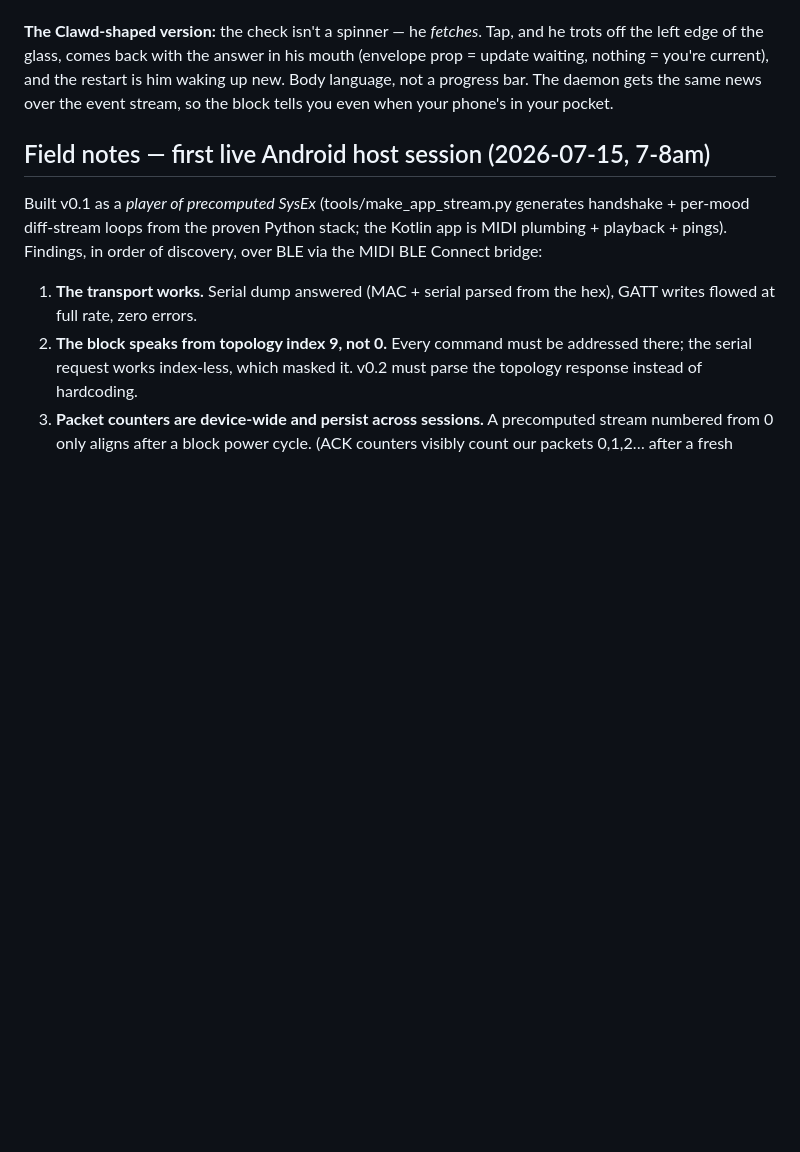
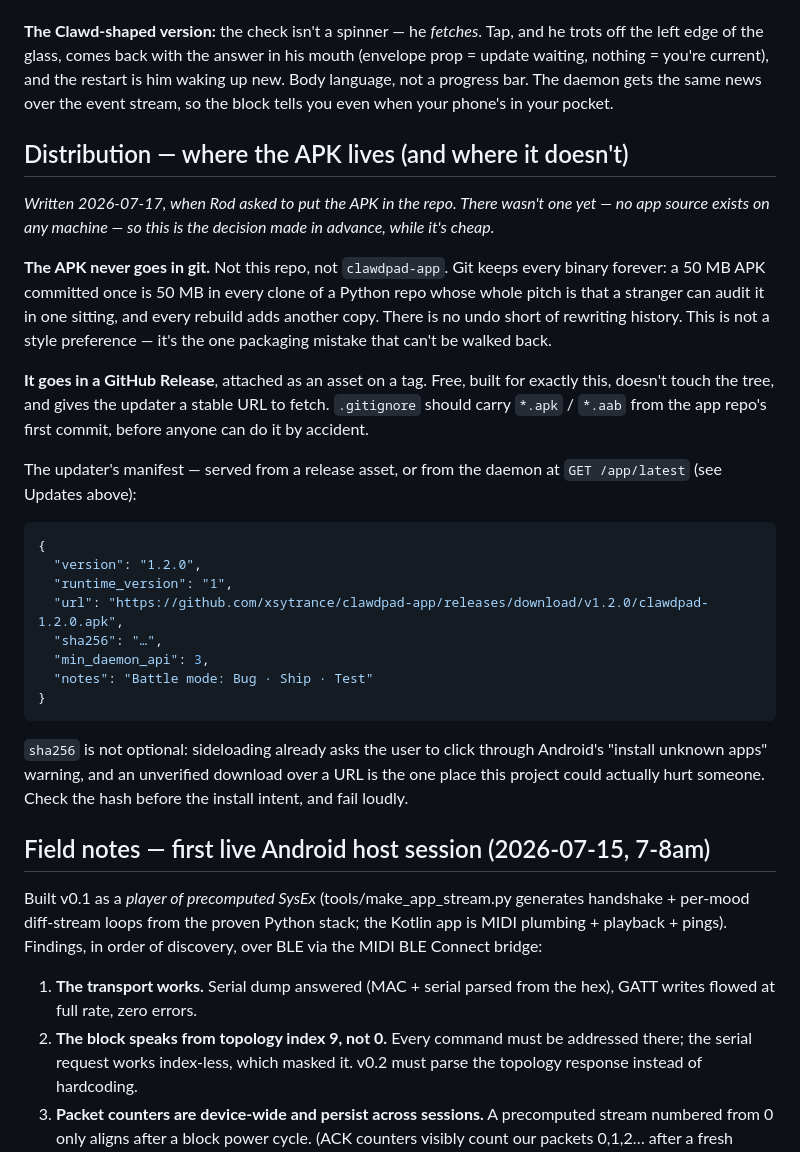
Before and after one commit to xsytrance/clawdpad, a Markdown page: docs/APP.md, the part around the change. Drawn GitHub-style; blank space fills up the shorter version.

Commit message:
docs: the APK goes in a Release, never in git
Rod asked for the APK in the repo. There isn't one — no app source exists on
any machine, and the v0.1 Kotlin build from 2026-07-15 was a throwaway SysEx
player that didn't survive. So this records the decision now, while it's free.

A 50 MB APK committed once is 50 MB in every clone of a repo whose whole pitch
is that a stranger can audit it in one sitting, and every rebuild adds another
copy, forever, with no undo short of rewriting history. GitHub Releases is
built for this and gives the updater the stable URL it needs anyway. `*.apk`
belongs in the app repo's .gitignore from its first commit, before someone does
it by accident.

Also pins the updater manifest schema (version, runtime_version, url, sha256,
min_daemon_api, notes) so the "check for updates" button has something real to
fetch. The sha256 is load-bearing: sideloading already makes the user click
through Android's unknown-sources warning, and an unverified download is the
one place this project could actually hurt somebody.

Co-Authored-By: Claude Opus 4.8 (1M context) <noreply@anthropic.com>

````diff
--- a/docs/APP.md
+++ b/docs/APP.md
@@ -169,6 +169,43 @@ restart is him waking up new. Body language, not a progress bar. The daemon
 gets the same news over the event stream, so the block tells you even when
 your phone's in your pocket.
 
+## Distribution — where the APK lives (and where it doesn't)
+
+*Written 2026-07-17, when Rod asked to put the APK in the repo. There wasn't
+one yet — no app source exists on any machine — so this is the decision made
+in advance, while it's cheap.*
+
+**The APK never goes in git.** Not this repo, not `clawdpad-app`. Git keeps
+every binary forever: a 50 MB APK committed once is 50 MB in every clone of a
+Python repo whose whole pitch is that a stranger can audit it in one sitting,
+and every rebuild adds another copy. There is no undo short of rewriting
+history. This is not a style preference — it's the one packaging mistake that
+can't be walked back.
+
+**It goes in a GitHub Release**, attached as an asset on a tag. Free, built for
+exactly this, doesn't touch the tree, and gives the updater a stable URL to
+fetch. `.gitignore` should carry `*.apk` / `*.aab` from the app repo's first
+commit, before anyone can do it by accident.
+
+The updater's manifest — served from a release asset, or from the daemon at
+`GET /app/latest` (see Updates above):
+
+```json
+{
+  "version": "1.2.0",
+  "runtime_version": "1",
+  "url": "https://github.com/xsytrance/clawdpad-app/releases/download/v1.2.0/clawdpad-1.2.0.apk",
+  "sha256": "…",
+  "min_daemon_api": 3,
+  "notes": "Battle mode: Bug · Ship · Test"
+}
+```
+
+`sha256` is not optional: sideloading already asks the user to click through
+Android's "install unknown apps" warning, and an unverified download over a
+URL is the one place this project could actually hurt someone. Check the hash
+before the install intent, and fail loudly.
+
 ## Field notes — first live Android host session (2026-07-15, 7-8am)
 
 Built v0.1 as a *player of precomputed SysEx* (tools/make_app_stream.py
````
